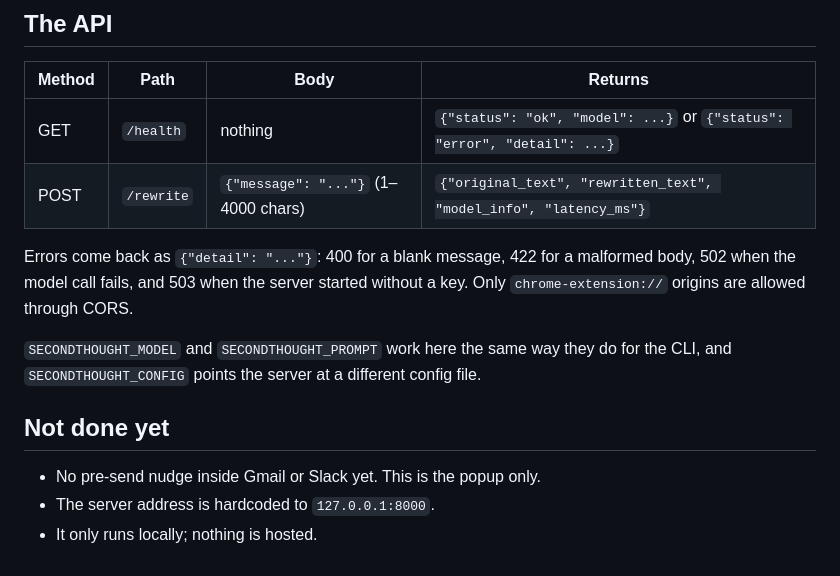
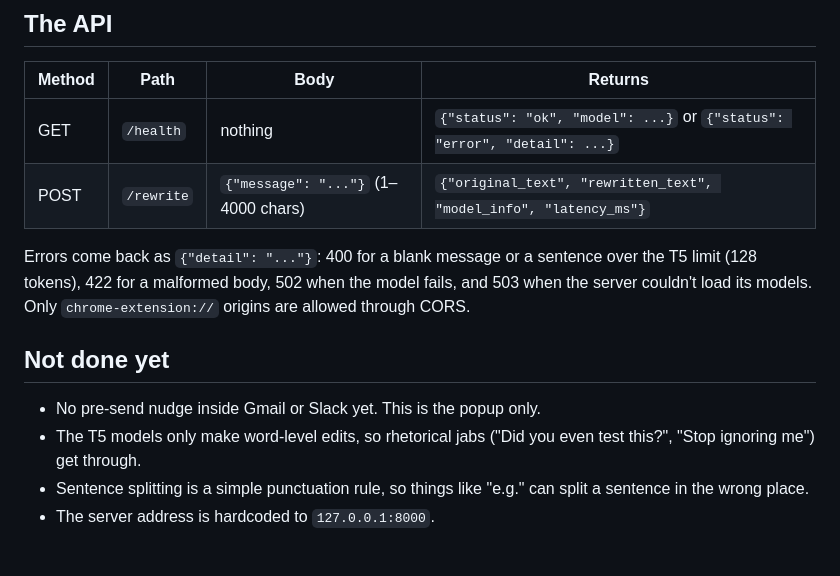
Before and after one commit to ayman-tech/SecondThought, a Markdown page: extension/README.md, the part around one of its changes. Rendered like a GitHub page.

```diff
--- a/extension/README.md
+++ b/extension/README.md
@@ -84,16 +98,16 @@ opening the popup, and it will be filled in for you. Pages like
 | GET    | `/health`  | nothing                           | `{"status": "ok", "model": ...}` or `{"status": "error", "detail": ...}` |
 | POST   | `/rewrite` | `{"message": "..."}` (1–4000 chars) | `{"original_text", "rewritten_text", "model_info", "latency_ms"}` |
 
-Errors come back as `{"detail": "..."}`: 400 for a blank message, 422 for a
-malformed body, 502 when the model call fails, and 503 when the server started
-without a key. Only `chrome-extension://` origins are allowed through CORS.
-
-`SECONDTHOUGHT_MODEL` and `SECONDTHOUGHT_PROMPT` work here the same way they do
-for the CLI, and `SECONDTHOUGHT_CONFIG` points the server at a different config
-file.
+Errors come back as `{"detail": "..."}`: 400 for a blank message or a sentence
+over the T5 limit (128 tokens), 422 for a malformed body, 502 when the model
+fails, and 503 when the server couldn't load its models. Only
+`chrome-extension://` origins are allowed through CORS.
 
 ## Not done yet
 
 - No pre-send nudge inside Gmail or Slack yet. This is the popup only.
+- The T5 models only make word-level edits, so rhetorical jabs ("Did you even
+  test this?", "Stop ignoring me") get through.
+- Sentence splitting is a simple punctuation rule, so things like "e.g." can
+  split a sentence in the wrong place.
 - The server address is hardcoded to `127.0.0.1:8000`.
-- It only runs locally; nothing is hosted.
```
Also changed, not shown: other parts of extension/README.md (+48 -34 lines).
